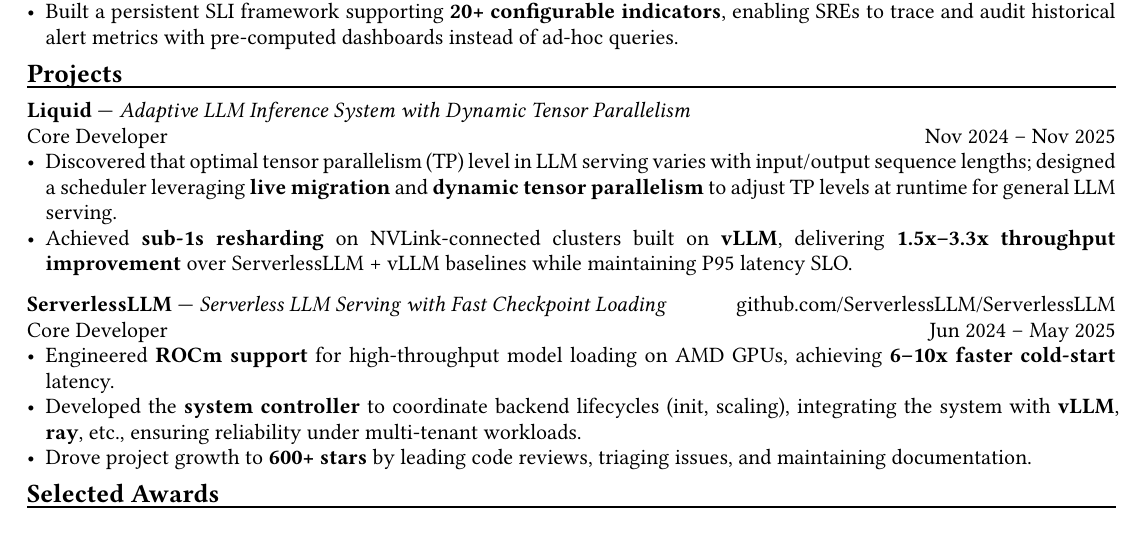
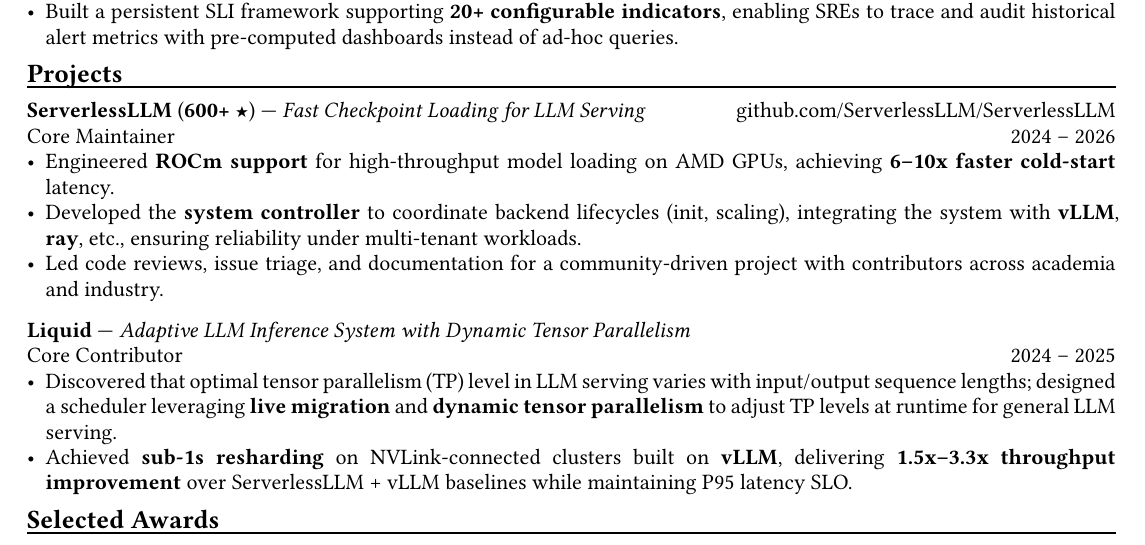
Before and after one commit to SiyangShao/resume, a Typst document (main_work.typ): part of the page, cut so that both start at the same text. Compiled offline with Typst 0.15.

Commit message:
update resume

```diff
--- a/main_work.typ
+++ b/main_work.typ
@@ -72,16 +72,16 @@
 
 == Projects
 #chiline()
+*ServerlessLLM* (*600+* #sym.star.filled) — _Fast Checkpoint Loading for LLM Serving_ #h(1fr) #link("https://github.com/ServerlessLLM/ServerlessLLM")[github.com/ServerlessLLM/ServerlessLLM] \
+Core Maintainer #h(1fr) 2024 -- 2026 \
+- Engineered *ROCm support* for high-throughput model loading on AMD GPUs, achieving *6–10x faster cold-start* latency.
+- Developed the *system controller* to coordinate backend lifecycles (init, scaling), integrating the system with *vLLM*, *ray*, etc., ensuring reliability under multi-tenant workloads.
+- Led code reviews, issue triage, and documentation for a community-driven project with contributors across academia and industry.
+
 *Liquid* — _Adaptive LLM Inference System with Dynamic Tensor Parallelism_ \
-Core Developer #h(1fr) Nov 2024 -- Nov 2025 \
+Core Contributor #h(1fr) 2024 -- 2025 \
 - Discovered that optimal tensor parallelism (TP) level in LLM serving varies with input/output sequence lengths; designed a scheduler leveraging *live migration* and *dynamic tensor parallelism* to adjust TP levels at runtime for general LLM serving.
 - Achieved *sub-1s resharding* on NVLink-connected clusters built on *vLLM*, delivering *1.5x–3.3x throughput improvement* over ServerlessLLM + vLLM baselines while maintaining P95 latency SLO.
-
-*ServerlessLLM* — _Serverless LLM Serving with Fast Checkpoint Loading_ #h(1fr) #link("https://github.com/ServerlessLLM/ServerlessLLM")[github.com/ServerlessLLM/ServerlessLLM] \
-Core Developer #h(1fr) Jun 2024 -- May 2025 \
-- Engineered *ROCm support* for high-throughput model loading on AMD GPUs, achieving *6–10x faster cold-start* latency.
-- Developed the *system controller* to coordinate backend lifecycles (init, scaling), integrating the system with *vLLM*, *ray*, etc., ensuring reliability under multi-tenant workloads.
-- Drove project growth to *600+ stars* by leading code reviews, triaging issues, and maintaining documentation.
 
 == Selected Awards
 #chiline()
```
